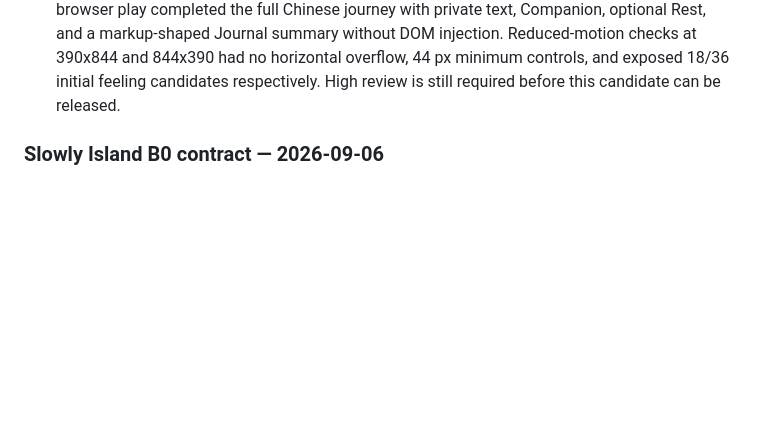
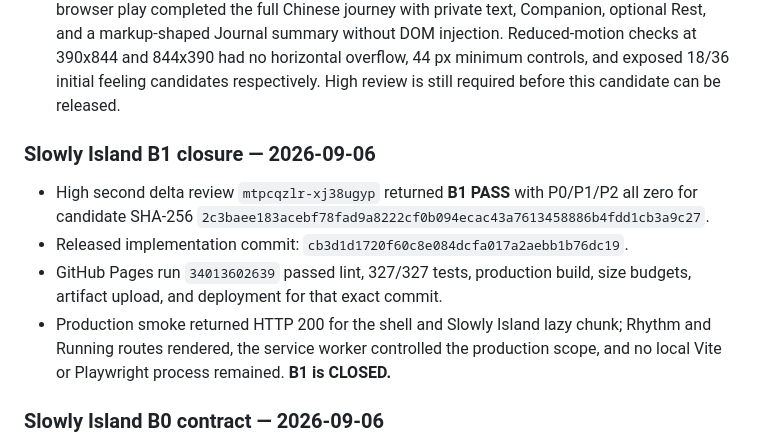
Before and after one commit to SamZebrado/BeatGarden, a Markdown page: docs/RUNNING_MODE_STATUS.md, the part around the change. Drawn GitHub-style; blank space fills up the shorter version.

Commit message:
docs: close Slowly Island B1 checkpoint

```diff
--- a/docs/RUNNING_MODE_STATUS.md
+++ b/docs/RUNNING_MODE_STATUS.md
@@ -37,6 +37,19 @@ ChatGPT review conversation.
   390x844 and 844x390 had no horizontal overflow, 44 px minimum controls, and exposed
   18/36 initial feeling candidates respectively. High review is still required before
   this candidate can be released.
+
+### Slowly Island B1 closure — 2026-09-06
+
+- High second delta review `mtpcqzlr-xj38ugyp` returned **B1 PASS** with P0/P1/P2
+  all zero for candidate SHA-256
+  `2c3baee183acebf78fad9a8222cf0b094ecac43a7613458886b4fdd1cb3a9c27`.
+- Released implementation commit:
+  `cb3d1d1720f60c8e084dcfa017a2aebb1b76dc19`.
+- GitHub Pages run `34013602639` passed lint, 327/327 tests, production build,
+  size budgets, artifact upload, and deployment for that exact commit.
+- Production smoke returned HTTP 200 for the shell and Slowly Island lazy chunk;
+  Rhythm and Running routes rendered, the service worker controlled the production
+  scope, and no local Vite or Playwright process remained. **B1 is CLOSED.**
 
 ### Slowly Island B0 contract — 2026-09-06
 
```
